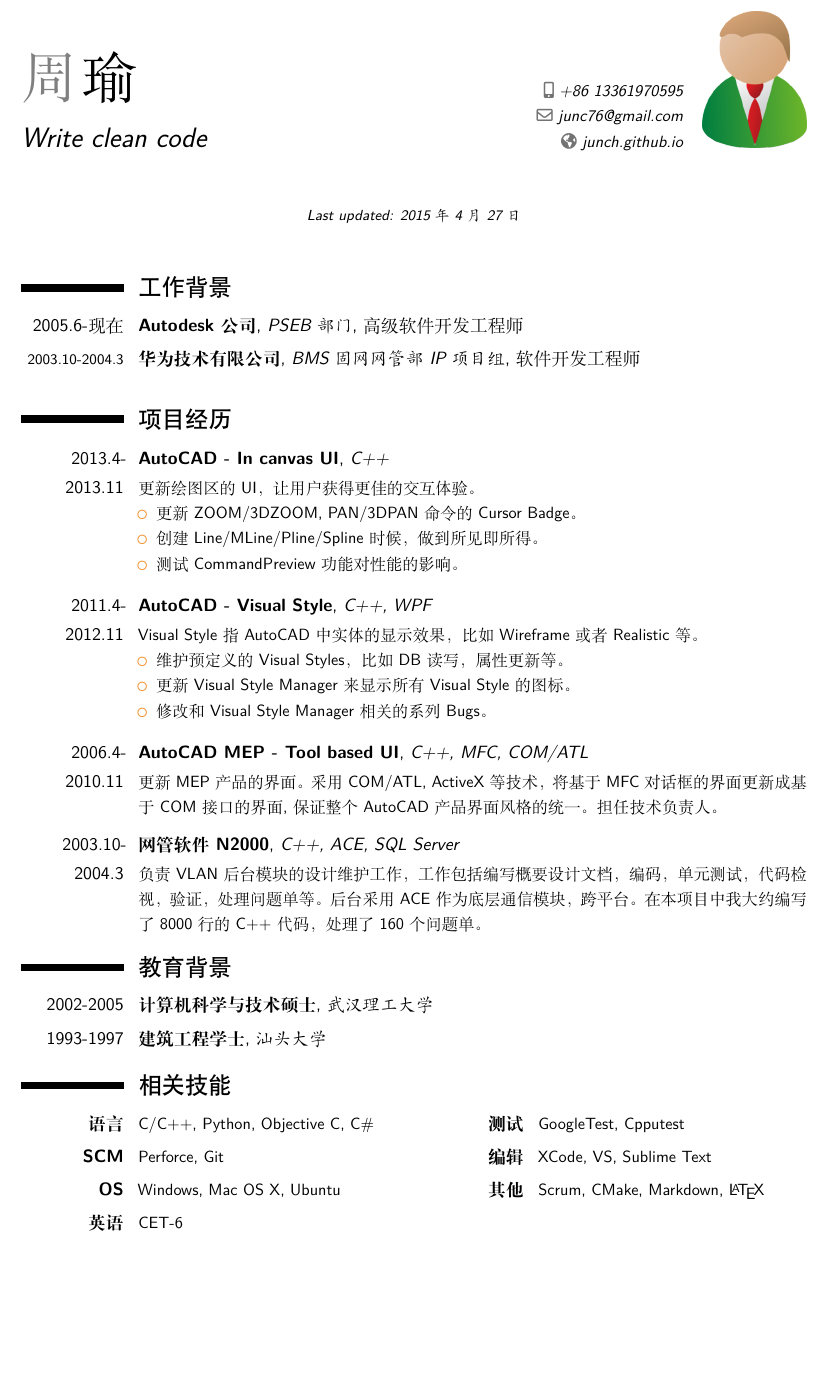
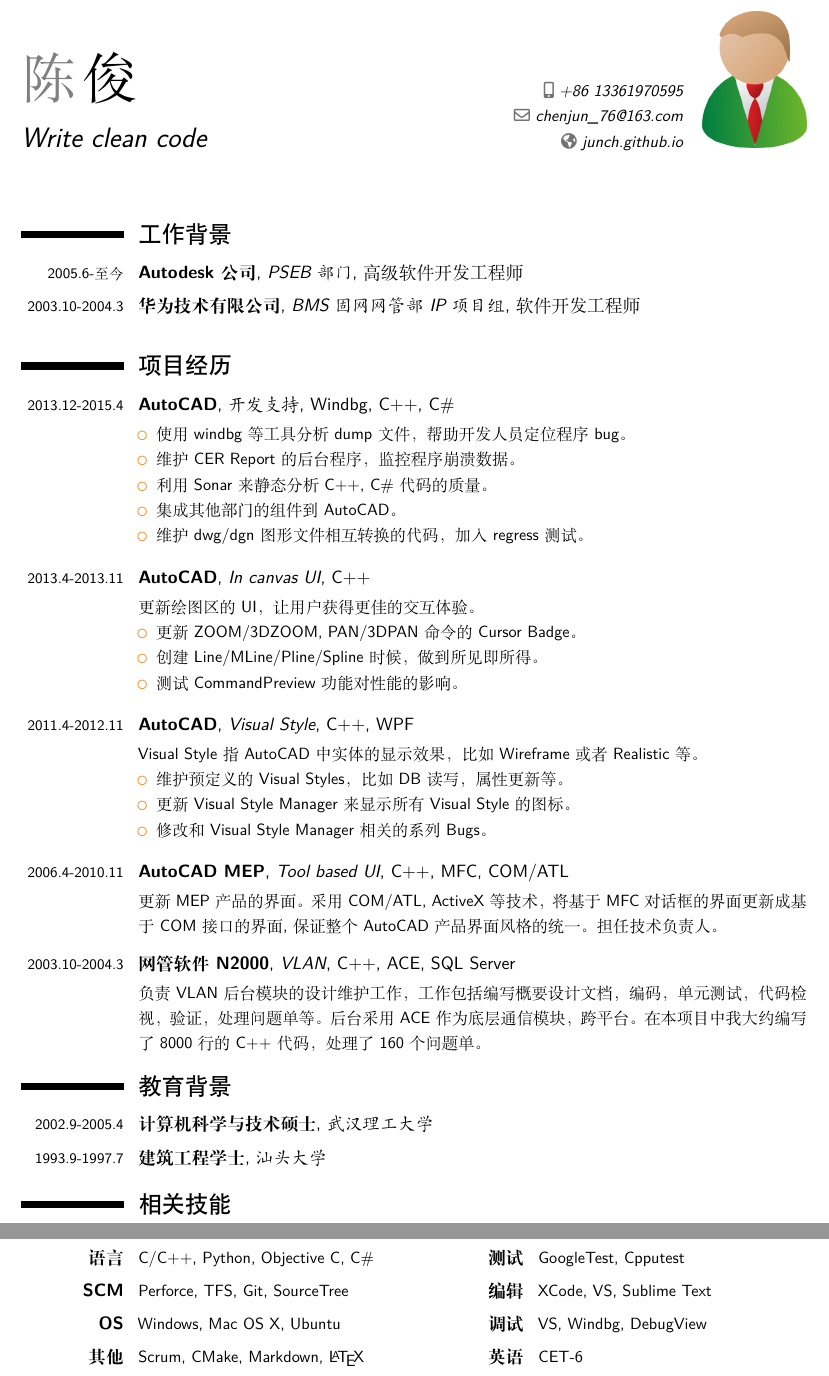
Before and after one commit to Junch/Latex, a LaTeX CV (mine/my_cv_zh.tex): part of the page before the commit and two parts of pages 1 and 2 of 2 after it, the two joined at a grey line, cut at the place of the change, the shorter picture padded with empty space. Compiled offline with XeLaTeX.

Commit message:
Update my resume

```diff
--- a/mine/my_cv_zh.tex
+++ b/mine/my_cv_zh.tex
@@ -23,15 +23,15 @@
   \cvdoubleitem{\textbf{#1}}{\small\raggedright#2}{\textbf{#3}}{\small\raggedright#4}}
 
 % 个人信息
-\firstname{周}
-\familyname{瑜}
+\firstname{陈}
+\familyname{俊}
 \title{Write clean code}
 %\myquote{Write clean code}{}
 \mobile{+86~13361970595}
-\email{junc76@gmail.com}
+\email{chenjun\_76@163.com}
 \homepage{junch.github.io}
 \photo[64pt][0pt]{portrait.png}  % ‘64pt’是图片必须压缩至的高度、‘0.4pt‘是图片边框的宽度
-\quote{\footnotesize Last updated: \today}
+%\quote{\footnotesize Last updated: \today}
 \nopagenumbers{}
 
 %----------------------------------------------------------------------------------
@@ -41,13 +41,33 @@
 \maketitle
 
 \section{\heiti 工作背景}
-\cventry{2005.6-现在}{Autodesk公司}{PSEB部门}{高级软件开发工程师}{}{}
+\cventry{\footnotesize{2005.6-至今}}{Autodesk公司}{PSEB部门}{高级软件开发工程师}{}{}
 \cventry{\footnotesize{2003.10-2004.3}}{华为技术有限公司}{BMS固网网管部IP项目组}{软件开发工程师}{}{}
 
 \vspace*{0.3\baselineskip}
 
 \section{\heiti 项目经历}
-\cventry{2013.4-2013.11}{AutoCAD - In canvas UI}{C++}{}{}{
+
+\cventry{\footnotesize{2013.12-2015.4}}{AutoCAD}{开发支持}{Windbg, C++, C\#}{}{
+%\begin{enumerate}
+%\item LMG-156: User sees refreshed cursor badge/replacement when using ZOOM/3DZOOM command
+%\item LMG-157: User sees cursor been replaced when using PAN/3DPAN command
+%\item LMG-457: CommandPreview Benchmark
+%\item LMG-464: when creating a line/Mline/Pline/Spline, user can preview the exact properties during creation. (Part
+%of the work)
+%\end{enumerate}
+\begin{itemize}
+\item 使用windbg等工具分析dump文件，帮助开发人员定位程序bug。
+\item 维护CER Report的后台程序，监控程序崩溃数据。
+\item 利用Sonar来静态分析C++, C\#代码的质量。
+\item 集成其他部门的组件到AutoCAD。
+\item 维护dwg/dgn图形文件相互转换的代码，加入regress测试。
+\end{itemize}
+}
+
+\vspace*{0.3\baselineskip}
+
+\cventry{\footnotesize{2013.4-2013.11}}{AutoCAD}{In canvas UI}{C++}{}{
 %\begin{enumerate}
 %\item LMG-156: User sees refreshed cursor badge/replacement when using ZOOM/3DZOOM command
 %\item LMG-157: User sees cursor been replaced when using PAN/3DPAN command
@@ -65,7 +85,7 @@
 
 \vspace*{0.3\baselineskip}
 
-\cventry{2011.4-2012.11}{AutoCAD - Visual Style}{C++, WPF}{}{}{
+\cventry{\footnotesize{2011.4-2012.11}}{AutoCAD}{Visual Style}{C++, WPF}{}{
 %\begin{enumerate}
 %\item Maintain the predefined visual styles, such as adding new visual styles and updating the property values.
 %\item Maintain the visual style swatchs on VSM.
@@ -83,24 +103,26 @@ Visual Style指AutoCAD中实体的显示效果，比如Wireframe或者Realistic
 
 \vspace*{0.3\baselineskip}
 
-\cventry{2006.4-2010.11}{AutoCAD MEP - Tool based UI}{C++, MFC, COM/ATL}{}{}
+\cventry{\footnotesize{2006.4-2010.11}}{AutoCAD MEP}{Tool based UI}{C++, MFC, COM/ATL}{}
 {更新MEP产品的界面。采用COM/ATL, ActiveX等技术，将基于MFC对话框的界面更新成基于COM接口的界面,保证整个AutoCAD产品界面风格的统一。担任技术负责人。}
 
 \vspace*{0.3\baselineskip}
 
-\cventry{2003.10-2004.3}{网管软件N2000}{C++, ACE, SQL Server}{}{}{负责VLAN后台模块的设计维护工作，工作包括编写概要设计文档，编码，单元测试，代码检视，验证，处理问题单等。后台采用ACE作为底层通信模块，跨平台。在本项目中我大约编写了 8000 行的 C++代码，处理了 160 个问题单。}
+\cventry{\footnotesize{2003.10-2004.3}}{网管软件N2000}{VLAN}{C++, ACE, SQL Server}{}
+{负责VLAN后台模块的设计维护工作，工作包括编写概要设计文档，编码，单元测试，代码检视，验证，处理问题单等。后台采用ACE作为底层通信模块，跨平台。在本项目中我大约编写了 8000 行的 C++代码，处理了 160 个问题单。}
 
 \section{\heiti 教育背景}
-\cventry{2002-2005}{计算机科学与技术硕士}{武汉理工大学}{}{}{}
-\cventry{1993-1997}{建筑工程学士}{汕头大学}{}{}{}
+\cventry{\footnotesize{2002.9-2005.4}}{计算机科学与技术硕士}{武汉理工大学}{}{}{}
+\cventry{\footnotesize{1993.9-1997.7}}{建筑工程学士}{汕头大学}{}{}{}
 
 \section{\heiti 相关技能}
 %\textcolor{color1}
 \cvcomputer{语言}{C/C++, Python, Objective C, C\#}
            {测试}{GoogleTest, Cpputest}
-\cvcomputer{SCM}{Perforce, Git}
+\cvcomputer{SCM}{Perforce, TFS, Git, SourceTree}
            {编辑}{XCode, VS, Sublime Text}
 \cvcomputer{OS}{Windows, Mac OS X, Ubuntu}
-           {其他}{Scrum, CMake, Markdown, \LaTeX{}}
-\cvcomputer{英语}{CET-6}{}{}
+           {调试}{VS, Windbg, DebugView}
+\cvcomputer{其他}{Scrum, CMake, Markdown, \LaTeX{}}
+	  {英语}{CET-6}
 \end{document}
```
Also changed, not shown: mine/my_cv_en.tex (+25 -12 lines), mine/my_cv_en.pdf, mine/my_cv_zh.pdf.
